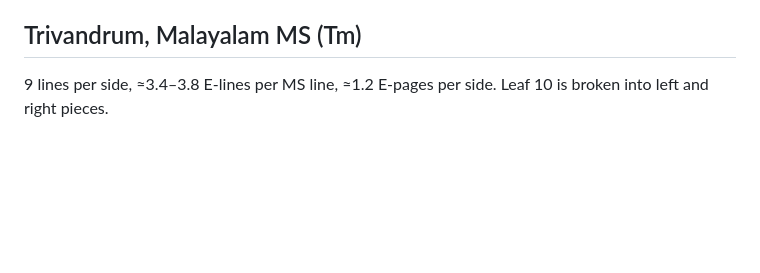
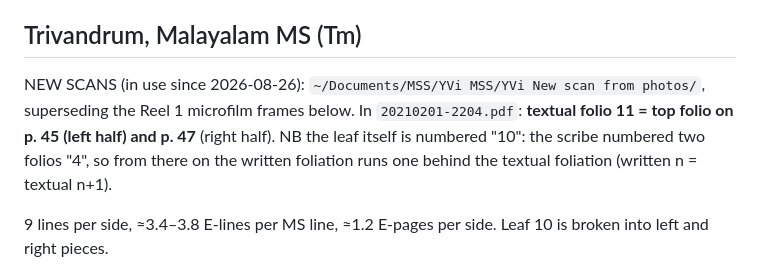
Before and after one commit to kengoharimoto/yvi-edition, a Markdown page: 00MS correspondences YVi 1.7 (E25,21-33,9).md, the part around the change. Drawn GitHub-style; blank space fills up the shorter version.

Commit message:
Note new Trivandrum scans in use: folio 11 in 20210201-2204.pdf pp. 45/47
Textual folio 11 = top folio of p. 45 (left) and p. 47 (right); the leaf
is written "10" because two folios were numbered 4, so written foliation
runs one behind textual foliation from there on.

Co-Authored-By: Claude Fable 5 <noreply@anthropic.com>
Claude-Session: https://claude.ai/code/session_019SVw1cwrNHme5ijfMeMT3y

```diff
--- a/00MS correspondences YVi 1.7 (E25,21-33,9).md
+++ b/00MS correspondences YVi 1.7 (E25,21-33,9).md
@@ -34,6 +34,13 @@ Verified anchors (2026-08-23):
   and `15v (6a).jpg` copied as well, just in case.
 
 ## Trivandrum, Malayalam MS (Tm)
+
+NEW SCANS (in use since 2026-08-26): `~/Documents/MSS/YVi MSS/YVi New scan
+from photos/`, superseding the Reel 1 microfilm frames below. In
+`20210201-2204.pdf`: **textual folio 11 = top folio on p. 45 (left half) and
+p. 47** (right half). NB the leaf itself is numbered "10": the scribe numbered
+two folios "4", so from there on the written foliation runs one behind the
+textual foliation (written n = textual n+1).
 
 9 lines per side, ≈3.4–3.8 E-lines per MS line, ≈1.2 E-pages per side.
 Leaf 10 is broken into left and right pieces.
```
